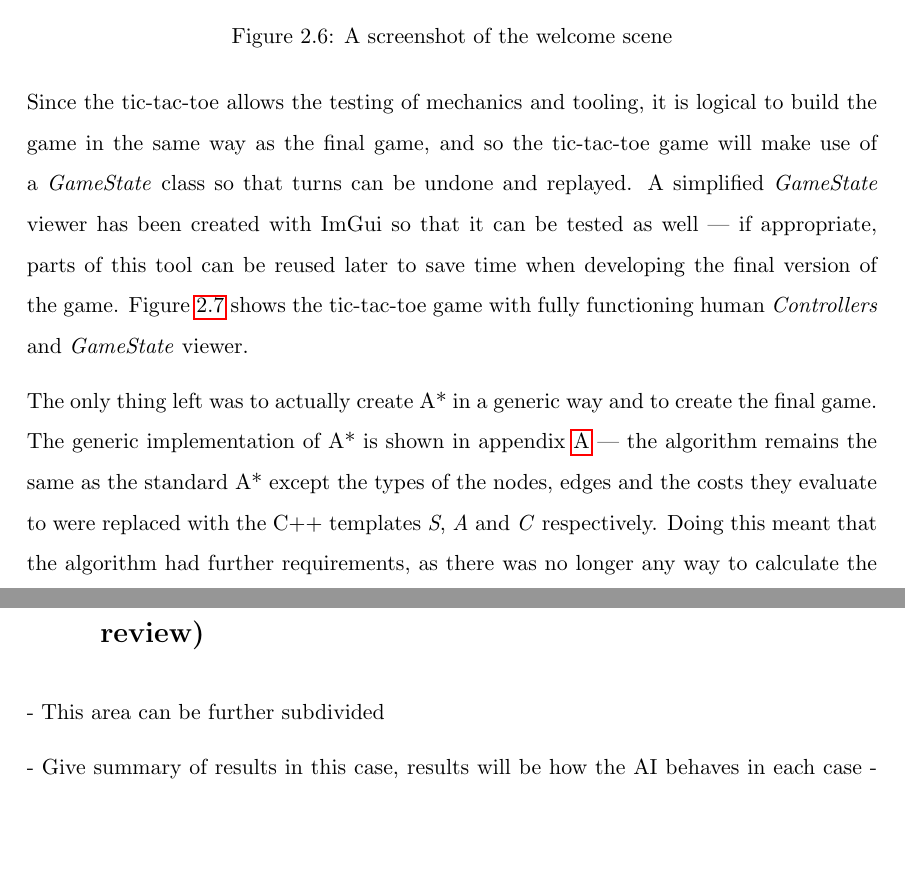
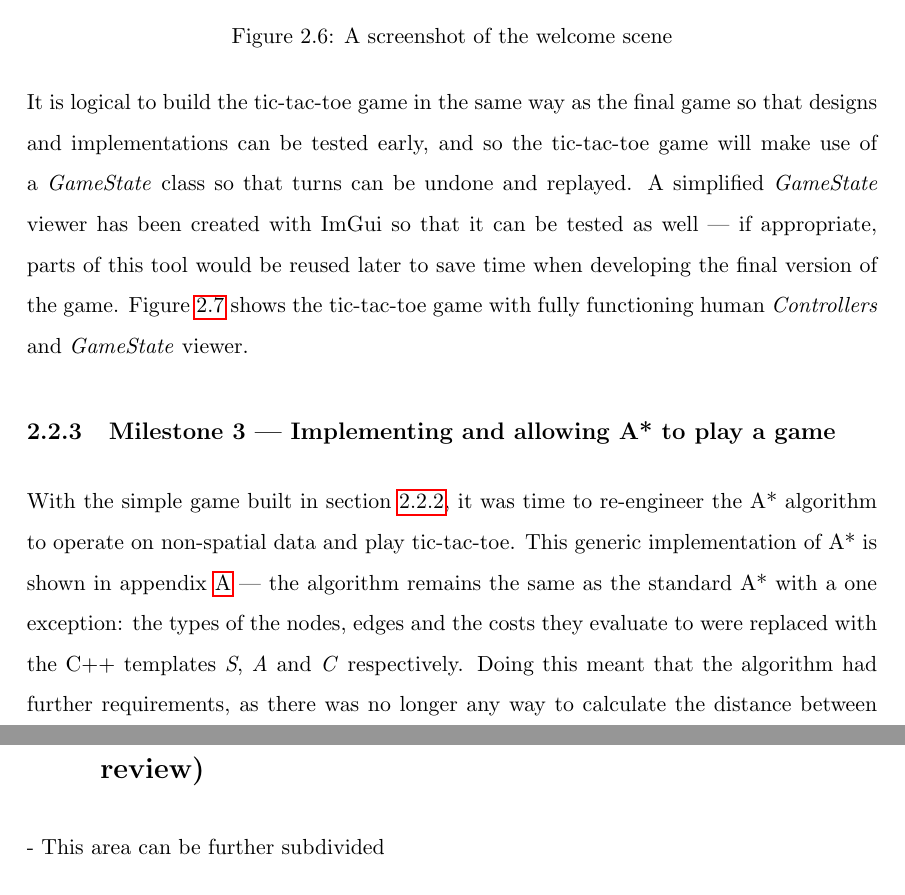
Before and after one commit to Ashe/Thesis, a LaTeX thesis (Docs/thesis.tex): two parts of pages 39 and 40 of 48, joined at a grey line, cut so that both start at the same text, the shorter picture padded with empty space. Compiled offline with pdfLaTeX.

Commit message:
Small fixes from proof reading

```diff
--- a/Docs/thesis.tex
+++ b/Docs/thesis.tex
@@ -446,5 +446,5 @@ Before the A* algorithm can be implemented for experimentation, there needs to b
 
-Since the tic-tac-toe allows the testing of mechanics and tooling, it is logical to build the game in the same way as the final game, and so the tic-tac-toe game will make use of a \emph{GameState} class so that turns can be undone and replayed. A simplified \emph{GameState} viewer has been created with ImGui so that it can be tested as well --- if appropriate, parts of this tool can be reused later to save time when developing the final version of the game. Figure \ref{fig:ticTacToeGame} shows the tic-tac-toe game with fully functioning human \emph{Controllers} and \emph{GameState} viewer.
+It is logical to build the tic-tac-toe game in the same way as the final game so that designs and implementations can be tested early, and so the tic-tac-toe game will make use of a \emph{GameState} class so that turns can be undone and replayed. A simplified \emph{GameState} viewer has been created with ImGui so that it can be tested as well --- if appropriate, parts of this tool would be reused later to save time when developing the final version of the game. Figure \ref{fig:ticTacToeGame} shows the tic-tac-toe game with fully functioning human \emph{Controllers} and \emph{GameState} viewer.
 
 \begin{figure}[!h]
   \centering
@@ -453,7 +453,10 @@ Since the tic-tac-toe allows the testing of mechanics and tooling, it is logical
   \label{fig:ticTacToeGame}
 \end{figure}
 
-The only thing left was to actually create A* in a generic way and to create the final game. The generic implementation of A* is shown in appendix \ref{appendix:genericAStarImplementation} --- the algorithm remains the same as the standard A* except the types of the nodes, edges and the costs they evaluate to were replaced with the C++ templates \emph{S}, \emph{A} and \emph{C} respectively. Doing this meant that the algorithm had further requirements, as there was no longer any way to calculate the distance between two instances of \emph{S}, or any way of expanding nodes. Function pointers, or alternatively a functor could be used, solve this by requiring this functionality being passed in when the algorithm is used. For instance, if used for pathfinding, this algorithm would be given a function that would find adjacent tiles or waypoints to a given node so that nodes can be expanded properly in addition to a function that can measure the distance between these nodes for comparison.
+\subsection[Implementing and allowing A* to play a game]{Milestone 3 --- Implementing and allowing A* to play a game}
+\label{subsec:implementingAndAllowingAStarToPlay}
+
+With the simple game built in section \ref{subsec:buildingASampleGame}, it was time to re-engineer the A* algorithm to operate on non-spatial data and play tic-tac-toe. This generic implementation of A* is shown in appendix \ref{appendix:genericAStarImplementation} --- the algorithm remains the same as the standard A* with a one exception: the types of the nodes, edges and the costs they evaluate to were replaced with the C++ templates \emph{S}, \emph{A} and \emph{C} respectively. Doing this meant that the algorithm had further requirements, as there was no longer any way to calculate the distance between two instances of \emph{S}, or any way of expanding nodes. Function pointers, or alternatively a functor could be used, solve this by requiring this functionality being passed in when the algorithm is used. For instance, if used for pathfinding, this algorithm would be given a function that would find adjacent tiles or waypoints to a given node so that nodes can be expanded properly in addition to a function that can measure the distance between these nodes for comparison.
 
 \textbf{END}
 
```
Also changed, not shown: Docs/thesis.pdf, Docs/thesis.tex (6 more changed lines).
